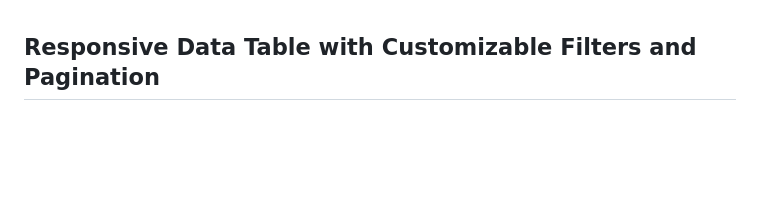
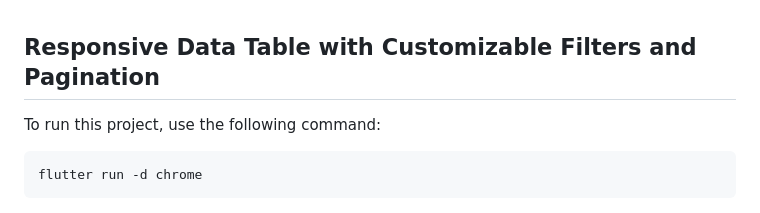
Before and after one commit to PokamCedric/flutter, a Markdown page: data_table_template/README.md, the part around the change printed below. Rendered like a GitHub page; blank space fills up the shorter version.

Commit message:
hint on how to build

````diff
--- a/data_table_template/README.md
+++ b/data_table_template/README.md
@@ -1,2 +1,8 @@
 ## Responsive Data Table with Customizable Filters and Pagination
+
+To run this project, use the following command:
+```sh
+flutter run -d chrome
+```
+
 ![desktop-view](assets/readme/desktop-view.png)
````
Also changed, not shown: other parts of data_table_template/README.md (+1 -0 lines).
